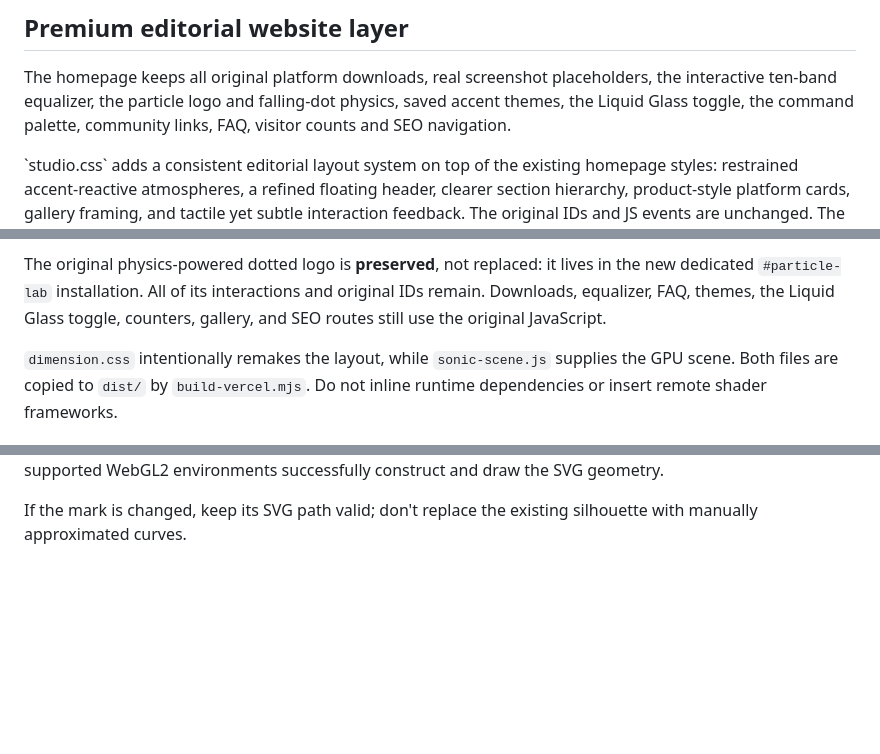
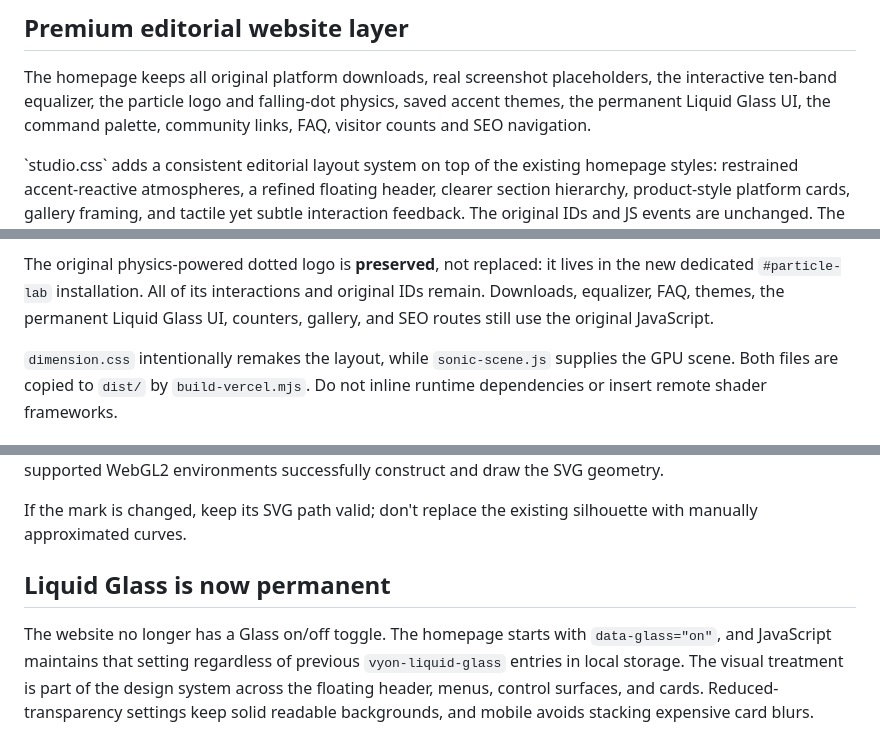
Before and after one commit to bxanedot/vyon, a Markdown page: website/README.md, 3 parts joined by grey strips. GitHub-like rendering; blank space fills up the shorter version.

Commit message:
docs(website): document permanent Liquid Glass and removed toggle

```diff
--- a/website/README.md
+++ b/website/README.md
@@ -94,7 +94,7 @@ npx playwright test --config=playwright.config.mjs
 
 The homepage keeps all original platform downloads, real screenshot placeholders,
 the interactive ten-band equalizer, the particle logo and falling-dot physics,
-saved accent themes, the Liquid Glass toggle, the command palette, community
+saved accent themes, the permanent Liquid Glass UI, the command palette, community
 links, FAQ, visitor counts and SEO navigation.
 
 \`studio.css\` adds a consistent editorial layout system on top of the existing
@@ -130,7 +130,7 @@ devices. The fallback must remain visually complete.
 The original physics-powered dotted logo is **preserved**, not replaced: it
 lives in the new dedicated `#particle-lab` installation. All of its
 interactions and original IDs remain. Downloads, equalizer, FAQ, themes, the
-Liquid Glass toggle, counters, gallery, and SEO routes still use the original
+permanent Liquid Glass UI, counters, gallery, and SEO routes still use the original
 JavaScript.
 
 `dimension.css` intentionally remakes the layout, while `sonic-scene.js`
@@ -193,3 +193,13 @@ WebGL2 environments successfully construct and draw the SVG geometry.
 
 If the mark is changed, keep its SVG path valid; don't replace the existing
 silhouette with manually approximated curves.
+
+
+## Liquid Glass is now permanent
+
+The website no longer has a Glass on/off toggle. The homepage starts with
+`data-glass="on"`, and JavaScript maintains that setting regardless of
+previous `vyon-liquid-glass` entries in local storage. The visual treatment
+is part of the design system across the floating header, menus, control
+surfaces, and cards. Reduced-transparency settings keep solid readable
+backgrounds, and mobile avoids stacking expensive card blurs.
```
